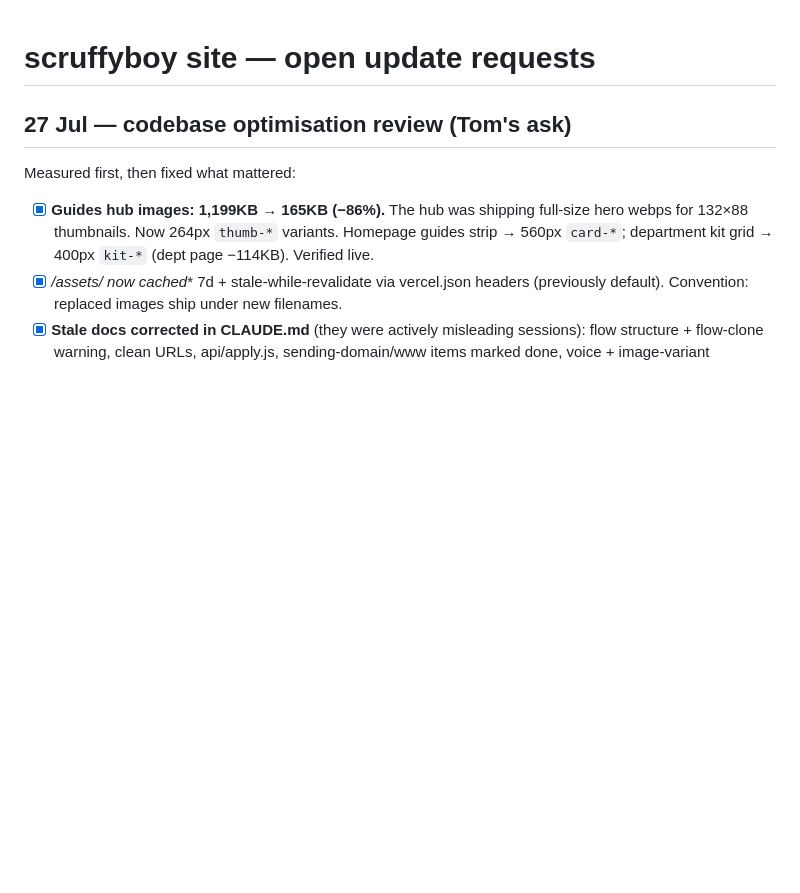
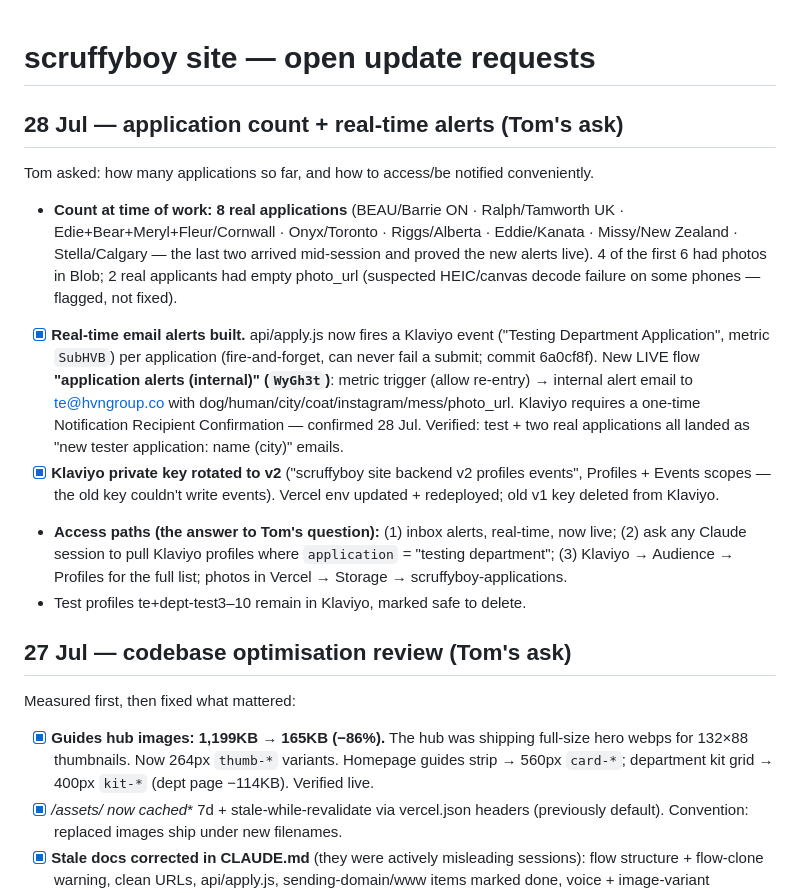
Before and after one commit to tom-scruffyboy/scruffyboy, a Markdown page: UPDATES.md, the part around the change. GitHub-like rendering; blank space fills up the shorter version.

Commit message:
docs: application alerts runbook + 28 Jul log
Co-Authored-By: Claude Fable 5 <noreply@anthropic.com>

```diff
--- a/UPDATES.md
+++ b/UPDATES.md
@@ -1,4 +1,28 @@
 # scruffyboy site — open update requests
+
+## 28 Jul — application count + real-time alerts (Tom's ask)
+
+Tom asked: how many applications so far, and how to access/be notified conveniently.
+- **Count at time of work: 8 real applications** (BEAU/Barrie ON · Ralph/Tamworth UK ·
+  Edie+Bear+Meryl+Fleur/Cornwall · Onyx/Toronto · Riggs/Alberta · Eddie/Kanata ·
+  Missy/New Zealand · Stella/Calgary — the last two arrived mid-session and proved the
+  new alerts live). 4 of the first 6 had photos in Blob; 2 real applicants had empty
+  photo_url (suspected HEIC/canvas decode failure on some phones — flagged, not fixed).
+- [x] **Real-time email alerts built.** api/apply.js now fires a Klaviyo event
+  ("Testing Department Application", metric `SubHVB`) per application (fire-and-forget,
+  can never fail a submit; commit 6a0cf8f). New LIVE flow **"application alerts
+  (internal)" (`WyGh3t`)**: metric trigger (allow re-entry) → internal alert email to
+  te@hvngroup.co with dog/human/city/coat/instagram/mess/photo_url. Klaviyo requires a
+  one-time Notification Recipient Confirmation — confirmed 28 Jul. Verified: test +
+  two real applications all landed as "new tester application: name (city)" emails.
+- [x] **Klaviyo private key rotated to v2** ("scruffyboy site backend v2 profiles
+  events", Profiles + Events scopes — the old key couldn't write events). Vercel env
+  updated + redeployed; old v1 key deleted from Klaviyo.
+- **Access paths (the answer to Tom's question):** (1) inbox alerts, real-time, now
+  live; (2) ask any Claude session to pull Klaviyo profiles where
+  `application` = "testing department"; (3) Klaviyo → Audience → Profiles for the
+  full list; photos in Vercel → Storage → scruffyboy-applications.
+- Test profiles te+dept-test3–10 remain in Klaviyo, marked safe to delete.
 
 ## 27 Jul — codebase optimisation review (Tom's ask)
 
```
Also changed, not shown: KLAVIYO.md (+22 -0 lines).
